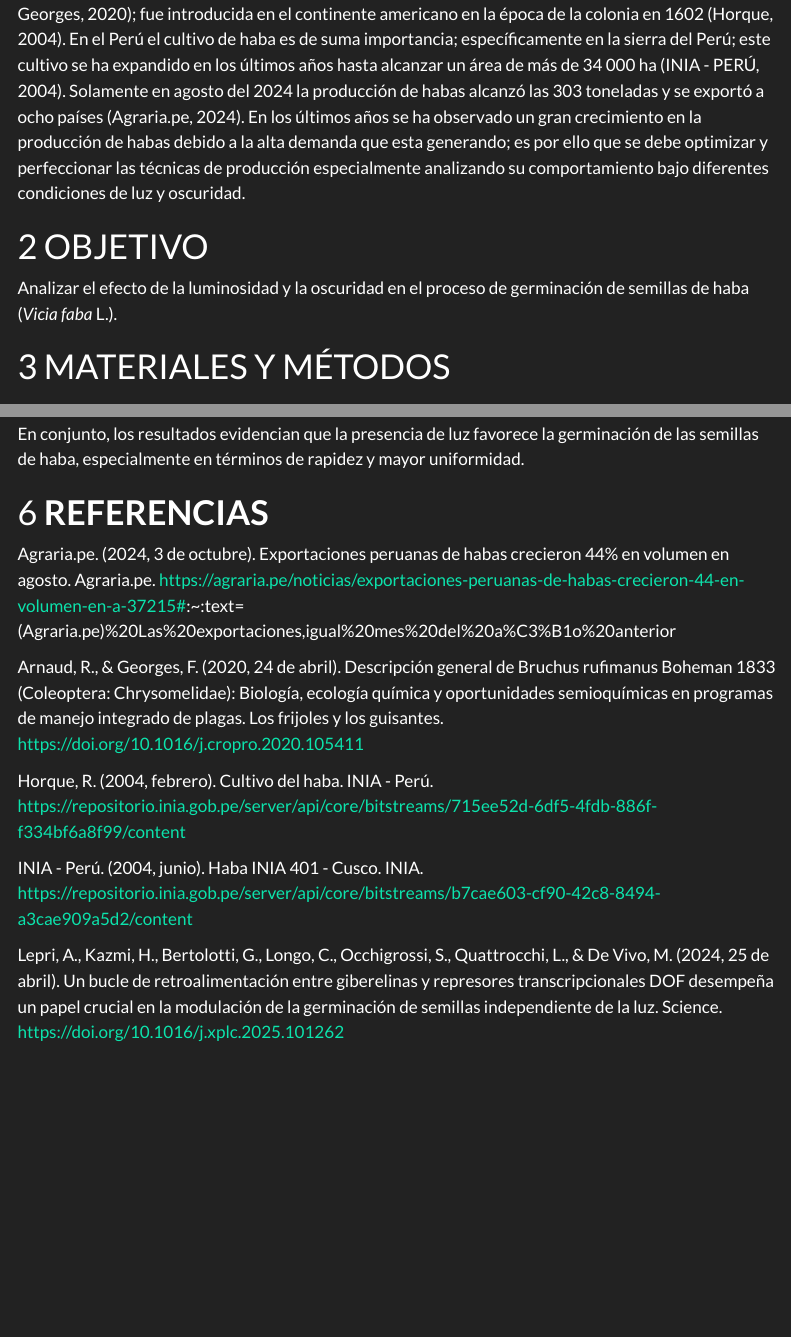
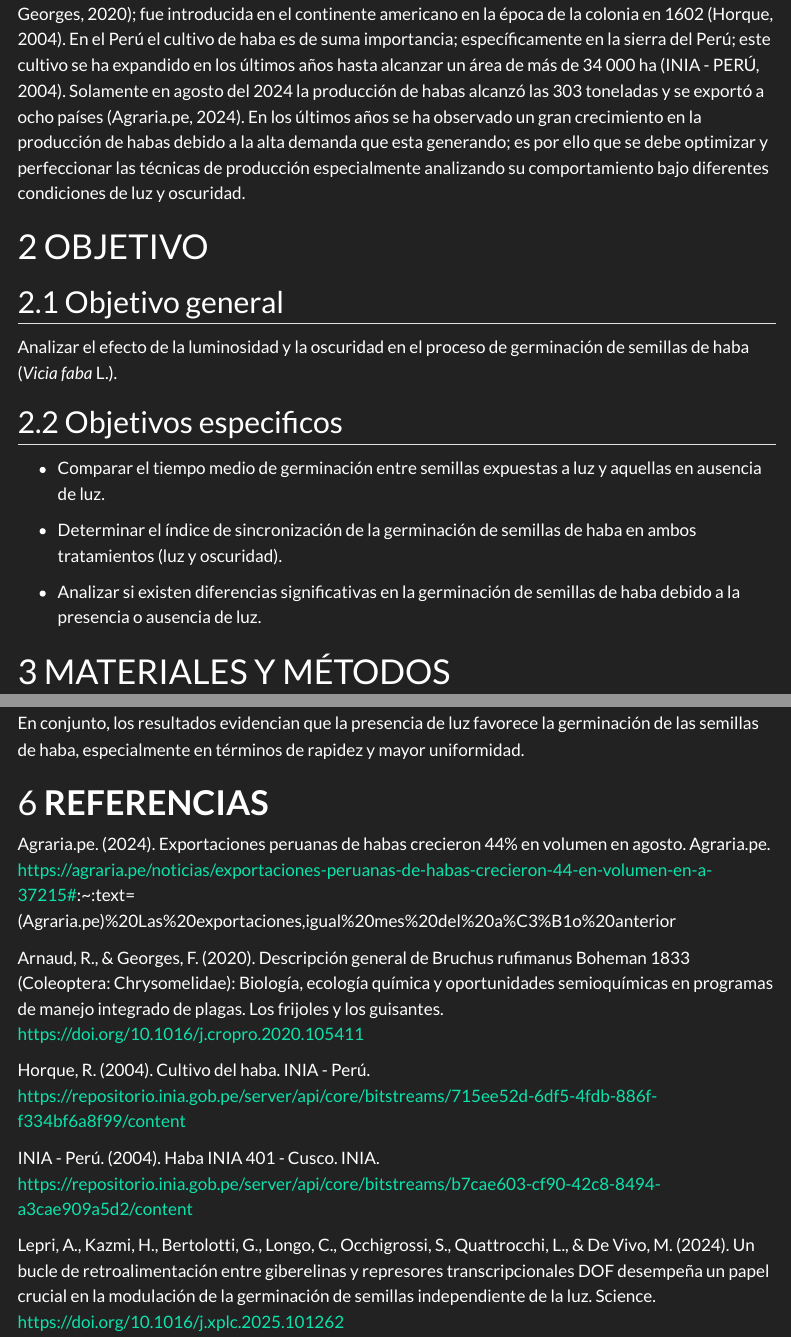
Before and after one commit to marcel1999-prog/G3_SEMILLAS, a Quarto document (G3_Semillas_1.qmd): the page in a window 1100 px wide, from 320 px down, and a second part further down, joined at a grey line. Rendered offline with R 4.5, knitr and Pandoc in place of Quarto, with nearby package versions; some code elsewhere in the file could not run offline; menus at the side of the page are left out.

Commit message:
G3_Semillas

```diff
--- a/G3_Semillas_1.qmd
+++ b/G3_Semillas_1.qmd
@@ -21,7 +21,18 @@ En los últimos años se ha observado un gran crecimiento en la producción de h
 
 # OBJETIVO
 
+## Objetivo general
+
 Analizar el efecto de la luminosidad y la oscuridad en el proceso de germinación de semillas de haba (*Vicia faba* L.).
+
+## Objetivos especificos
+
+- Comparar el tiempo medio de germinación entre semillas expuestas a luz y aquellas en ausencia de luz.
+
+- Determinar el índice de sincronización de la germinación de semillas de haba en ambos tratamientos (luz y oscuridad).
+
+- Analizar si existen diferencias significativas en la germinación de semillas de haba debido a la presencia o ausencia de luz.
+
 
 # MATERIALES Y MÉTODOS
 
@@ -267,14 +278,14 @@ En conjunto, los resultados evidencian que la presencia de luz favorece la germi
 
 # **REFERENCIAS**
 
-Agraria.pe. (2024, 3 de octubre). Exportaciones peruanas de habas crecieron 44% en volumen en agosto. Agraria.pe. https://agraria.pe/noticias/exportaciones-peruanas-de-habas-crecieron-44-en-volumen-en-a-37215#:~:text=(Agraria.pe)%20Las%20exportaciones,igual%20mes%20del%20a%C3%B1o%20anterior
+Agraria.pe. (2024). Exportaciones peruanas de habas crecieron 44% en volumen en agosto. Agraria.pe. https://agraria.pe/noticias/exportaciones-peruanas-de-habas-crecieron-44-en-volumen-en-a-37215#:~:text=(Agraria.pe)%20Las%20exportaciones,igual%20mes%20del%20a%C3%B1o%20anterior
 
-Arnaud, R., & Georges, F. (2020, 24 de abril). Descripción general de Bruchus rufimanus Boheman 1833 (Coleoptera: Chrysomelidae): Biología, ecología química y oportunidades semioquímicas en programas de manejo integrado de plagas. Los frijoles y los guisantes. https://doi.org/10.1016/j.cropro.2020.105411
+Arnaud, R., & Georges, F. (2020). Descripción general de Bruchus rufimanus Boheman 1833 (Coleoptera: Chrysomelidae): Biología, ecología química y oportunidades semioquímicas en programas de manejo integrado de plagas. Los frijoles y los guisantes. https://doi.org/10.1016/j.cropro.2020.105411
 
-Horque, R. (2004, febrero). Cultivo del haba. INIA - Perú. https://repositorio.inia.gob.pe/server/api/core/bitstreams/715ee52d-6df5-4fdb-886f-f334bf6a8f99/content
+Horque, R. (2004). Cultivo del haba. INIA - Perú. https://repositorio.inia.gob.pe/server/api/core/bitstreams/715ee52d-6df5-4fdb-886f-f334bf6a8f99/content
 
-INIA - Perú. (2004, junio). Haba INIA 401 - Cusco. INIA. https://repositorio.inia.gob.pe/server/api/core/bitstreams/b7cae603-cf90-42c8-8494-a3cae909a5d2/content
+INIA - Perú. (2004). Haba INIA 401 - Cusco. INIA. https://repositorio.inia.gob.pe/server/api/core/bitstreams/b7cae603-cf90-42c8-8494-a3cae909a5d2/content
 
-Lepri, A., Kazmi, H., Bertolotti, G., Longo, C., Occhigrossi, S., Quattrocchi, L., & De Vivo, M. (2024, 25 de abril). Un bucle de retroalimentación entre giberelinas y represores transcripcionales DOF desempeña un papel crucial en la modulación de la germinación de semillas independiente de la luz. Science. https://doi.org/10.1016/j.xplc.2025.101262
+Lepri, A., Kazmi, H., Bertolotti, G., Longo, C., Occhigrossi, S., Quattrocchi, L., & De Vivo, M. (2024). Un bucle de retroalimentación entre giberelinas y represores transcripcionales DOF desempeña un papel crucial en la modulación de la germinación de semillas independiente de la luz. Science. https://doi.org/10.1016/j.xplc.2025.101262
 
 Saavedra, G., & Kehr, E. (2023). Manejo y especies hortícolas aptas para la agroindustria en la Región de La Araucanía. INIA - Chile. https://hdl.handle.net/20.500.14001/68961
```
Also changed, not shown: index.html.
